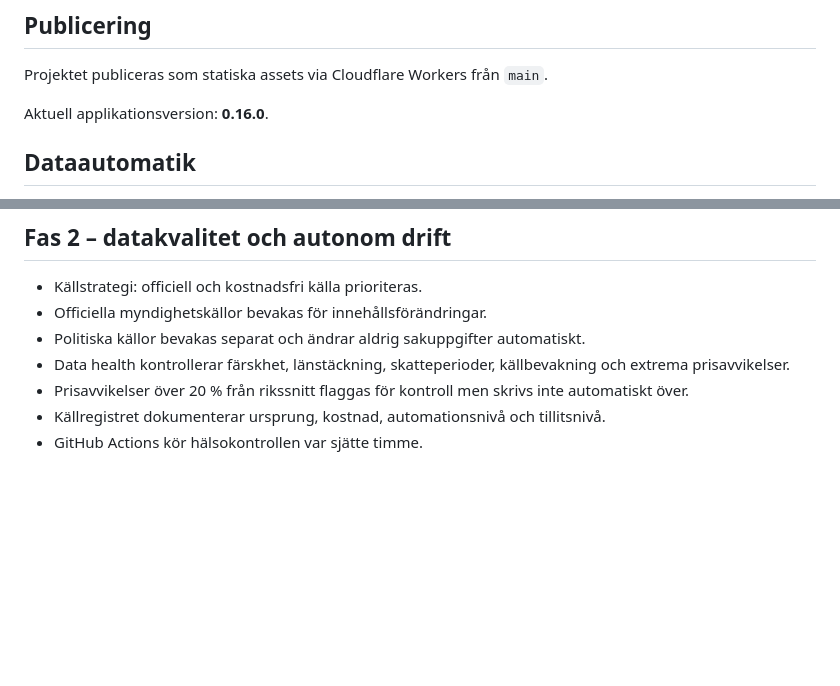
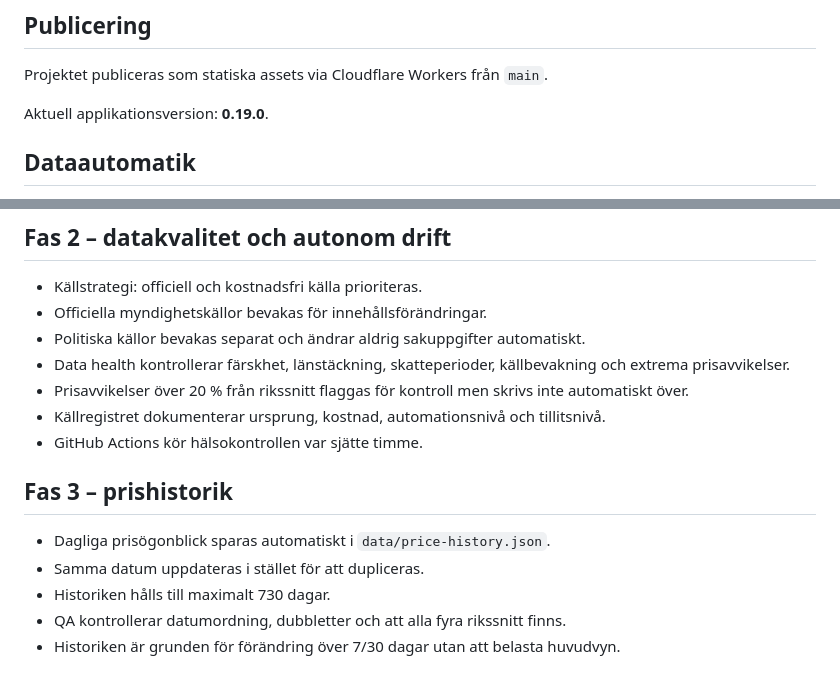
Before and after one commit to rgt77/vadkostarsoppan, a Markdown page: README.md, 2 parts joined by grey strips. GitHub-like rendering; blank space fills up the shorter version.

Commit message:
docs: describe phase 3 price history

```diff
--- a/README.md
+++ b/README.md
@@ -64,7 +64,7 @@ QA körs även automatiskt via GitHub Actions på push till `main`.
 
 Projektet publiceras som statiska assets via Cloudflare Workers från `main`.
 
-Aktuell applikationsversion: **0.16.0**.
+Aktuell applikationsversion: **0.19.0**.
 
 
 ## Dataautomatik
@@ -87,3 +87,11 @@ Aktuell applikationsversion: **0.16.0**.
 - Prisavvikelser över 20 % från rikssnitt flaggas för kontroll men skrivs inte automatiskt över.
 - Källregistret dokumenterar ursprung, kostnad, automationsnivå och tillitsnivå.
 - GitHub Actions kör hälsokontrollen var sjätte timme.
+
+## Fas 3 – prishistorik
+
+- Dagliga prisögonblick sparas automatiskt i `data/price-history.json`.
+- Samma datum uppdateras i stället för att dupliceras.
+- Historiken hålls till maximalt 730 dagar.
+- QA kontrollerar datumordning, dubbletter och att alla fyra rikssnitt finns.
+- Historiken är grunden för förändring över 7/30 dagar utan att belasta huvudvyn.
```
